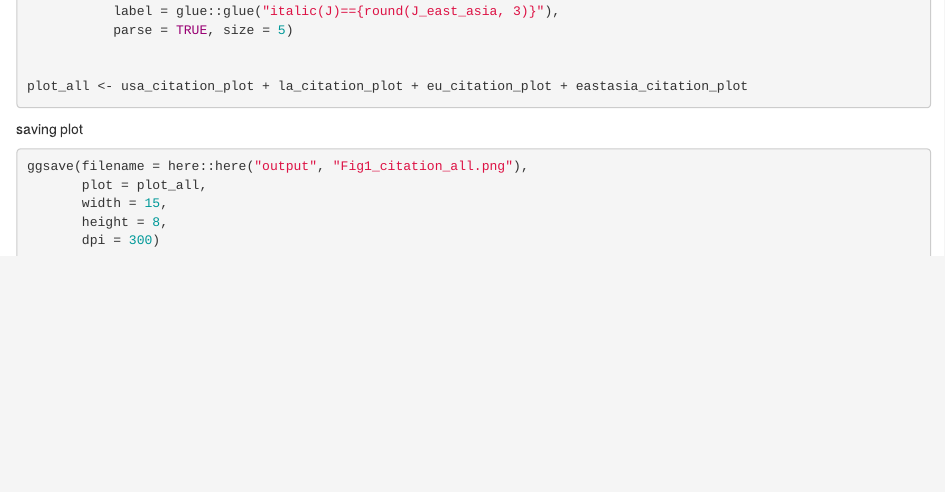
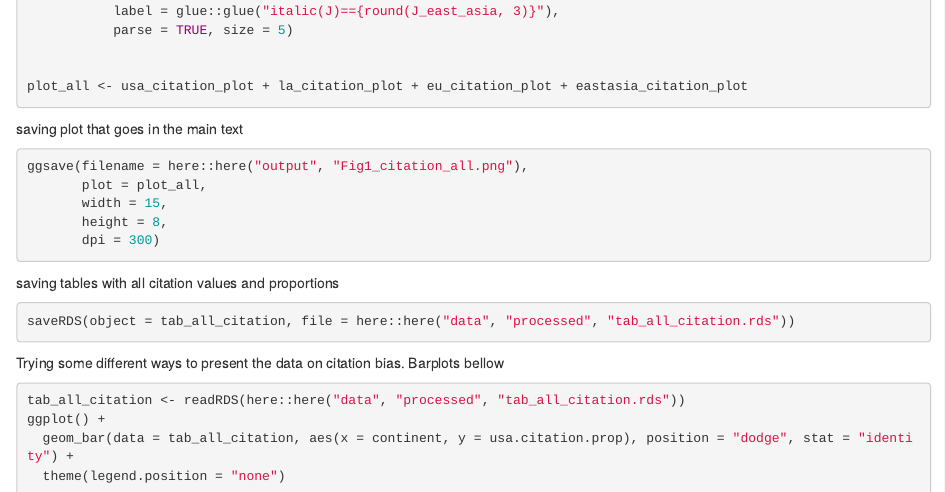
Before and after one commit to GabrielNakamura/Decolonizing_expertise, an R Markdown document (R/01_C_getting_processing.Rmd): the page in a window 1100 px wide, from 6330 px down. Rendered offline with R 4.5, knitr and Pandoc, with nearby package versions.

Commit message:
adding barplot

````diff
--- a/R/01_C_getting_processing.Rmd
+++ b/R/01_C_getting_processing.Rmd
@@ -368,7 +368,7 @@ plot_all <- usa_citation_plot + la_citation_plot + eu_citation_plot + eastasia_c
 
 ```
 
-saving plot
+saving plot that goes in the main text
 
 ```{r}
 
@@ -378,3 +378,23 @@ ggsave(filename = here::here("output", "Fig1_citation_all.png"),
        height = 8,
        dpi = 300)
 ```
+
+
+
+saving tables with all citation values and proportions
+
+```{r}
+saveRDS(object = tab_all_citation, file = here::here("data", "processed", "tab_all_citation.rds"))
+```
+
+
+
+Trying some different ways to present the data on citation bias. Barplots bellow
+
+```{r}
+
+tab_all_citation <- readRDS(here::here("data", "processed", "tab_all_citation.rds"))
+ggplot() +
+  geom_bar(data = tab_all_citation, aes(x = continent, y = usa.citation.prop), position = "dodge", stat = "identity") +
+  theme(legend.position = "none")
+```
````
Also changed, not shown: data/processed/tab_all_citation.rds (added), 1 other file.
